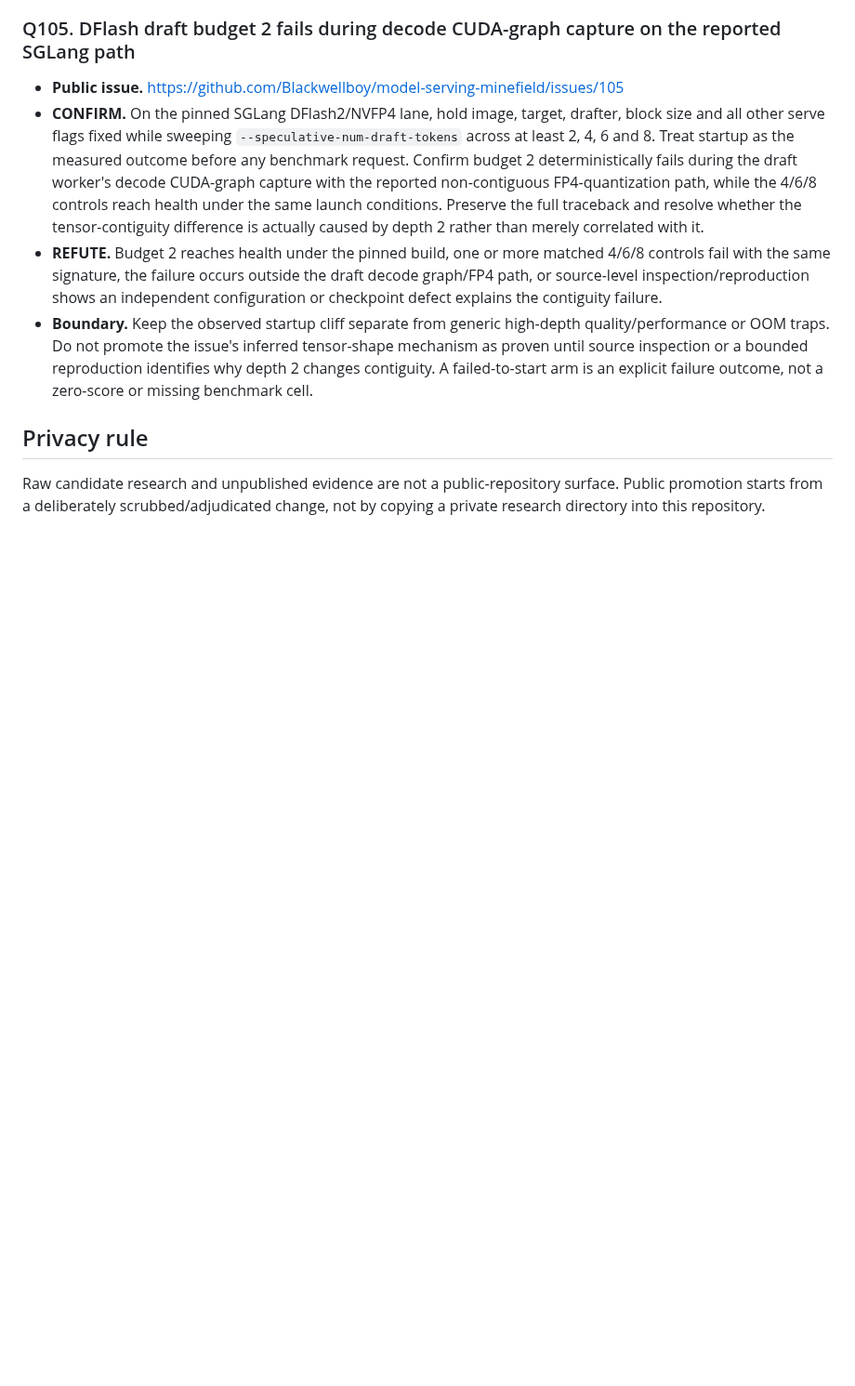
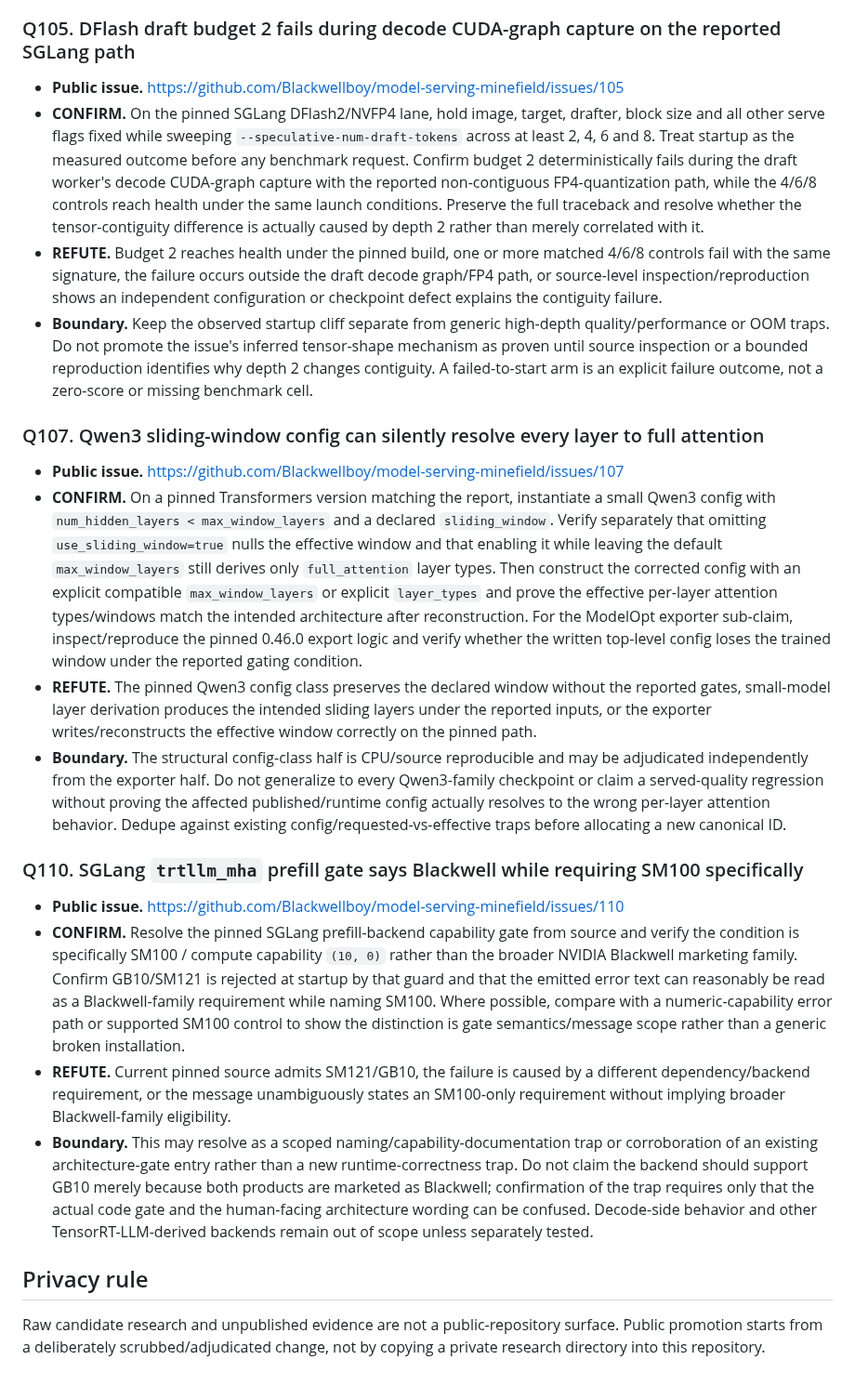
Before and after one commit to Blackwellboy/model-serving-minefield, a Markdown page: registry/OPEN_TRAP_ISSUES.md, the part around the change. Shown at 93% size. GitHub-like rendering; blank space fills up the shorter version.

Commit message:
Sync Trap 138 governance with current open issue queue

```diff
--- a/registry/OPEN_TRAP_ISSUES.md
+++ b/registry/OPEN_TRAP_ISSUES.md
@@ -78,6 +78,20 @@ Coverage snapshot: the doctor implements checks for **19 of 138** entries.  119
 - **REFUTE.** Budget 2 reaches health under the pinned build, one or more matched 4/6/8 controls fail with the same signature, the failure occurs outside the draft decode graph/FP4 path, or source-level inspection/reproduction shows an independent configuration or checkpoint defect explains the contiguity failure.
 - **Boundary.** Keep the observed startup cliff separate from generic high-depth quality/performance or OOM traps. Do not promote the issue's inferred tensor-shape mechanism as proven until source inspection or a bounded reproduction identifies why depth 2 changes contiguity. A failed-to-start arm is an explicit failure outcome, not a zero-score or missing benchmark cell.
 
+### Q107. Qwen3 sliding-window config can silently resolve every layer to full attention
+
+- **Public issue.** https://github.com/Blackwellboy/model-serving-minefield/issues/107
+- **CONFIRM.** On a pinned Transformers version matching the report, instantiate a small Qwen3 config with `num_hidden_layers < max_window_layers` and a declared `sliding_window`. Verify separately that omitting `use_sliding_window=true` nulls the effective window and that enabling it while leaving the default `max_window_layers` still derives only `full_attention` layer types. Then construct the corrected config with an explicit compatible `max_window_layers` or explicit `layer_types` and prove the effective per-layer attention types/windows match the intended architecture after reconstruction. For the ModelOpt exporter sub-claim, inspect/reproduce the pinned 0.46.0 export logic and verify whether the written top-level config loses the trained window under the reported gating condition.
+- **REFUTE.** The pinned Qwen3 config class preserves the declared window without the reported gates, small-model layer derivation produces the intended sliding layers under the reported inputs, or the exporter writes/reconstructs the effective window correctly on the pinned path.
+- **Boundary.** The structural config-class half is CPU/source reproducible and may be adjudicated independently from the exporter half. Do not generalize to every Qwen3-family checkpoint or claim a served-quality regression without proving the affected published/runtime config actually resolves to the wrong per-layer attention behavior. Dedupe against existing config/requested-vs-effective traps before allocating a new canonical ID.
+
+### Q110. SGLang `trtllm_mha` prefill gate says Blackwell while requiring SM100 specifically
+
+- **Public issue.** https://github.com/Blackwellboy/model-serving-minefield/issues/110
+- **CONFIRM.** Resolve the pinned SGLang prefill-backend capability gate from source and verify the condition is specifically SM100 / compute capability `(10, 0)` rather than the broader NVIDIA Blackwell marketing family. Confirm GB10/SM121 is rejected at startup by that guard and that the emitted error text can reasonably be read as a Blackwell-family requirement while naming SM100. Where possible, compare with a numeric-capability error path or supported SM100 control to show the distinction is gate semantics/message scope rather than a generic broken installation.
+- **REFUTE.** Current pinned source admits SM121/GB10, the failure is caused by a different dependency/backend requirement, or the message unambiguously states an SM100-only requirement without implying broader Blackwell-family eligibility.
+- **Boundary.** This may resolve as a scoped naming/capability-documentation trap or corroboration of an existing architecture-gate entry rather than a new runtime-correctness trap. Do not claim the backend should support GB10 merely because both products are marketed as Blackwell; confirmation of the trap requires only that the actual code gate and the human-facing architecture wording can be confused. Decode-side behavior and other TensorRT-LLM-derived backends remain out of scope unless separately tested.
+
 ## Privacy rule
 
 Raw candidate research and unpublished evidence are not a public-repository surface. Public promotion starts from a deliberately scrubbed/adjudicated change, not by copying a private research directory into this repository.
```
